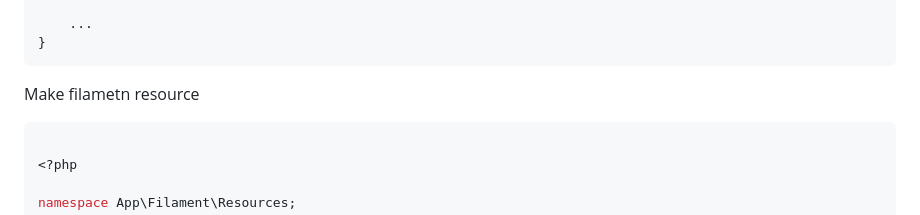
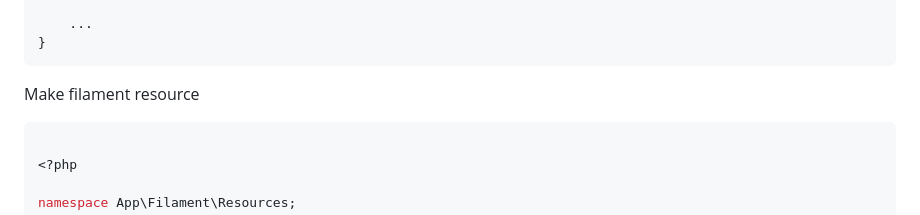
Before and after one commit to Traineratwot/filament-openstreetmap, a Markdown page: README.md, the part around the change. Rendered like a GitHub page.

Commit message:
Correct filament name in README

````diff
--- a/README.md
+++ b/README.md
@@ -68,7 +68,7 @@ class MapPoint extends Model
     ...
 }
 ```
-Make filametn resource
+Make filament resource
 
 ```php
 
````
